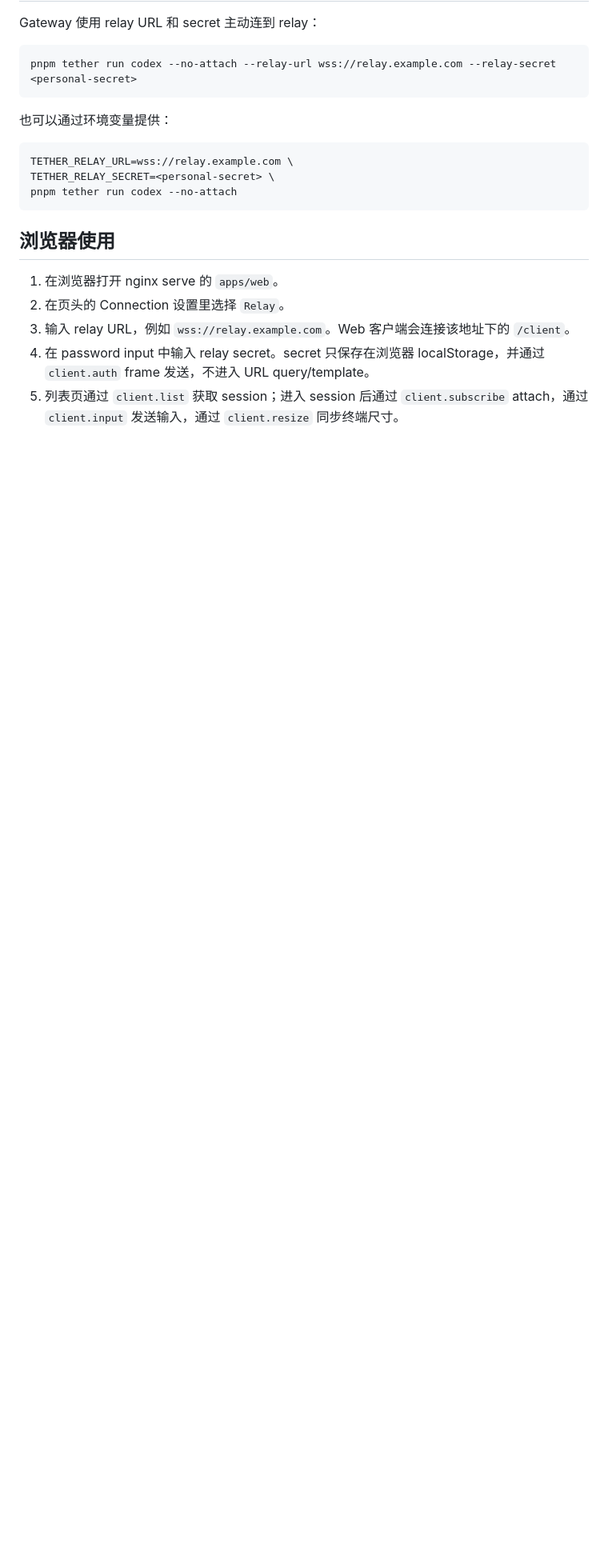
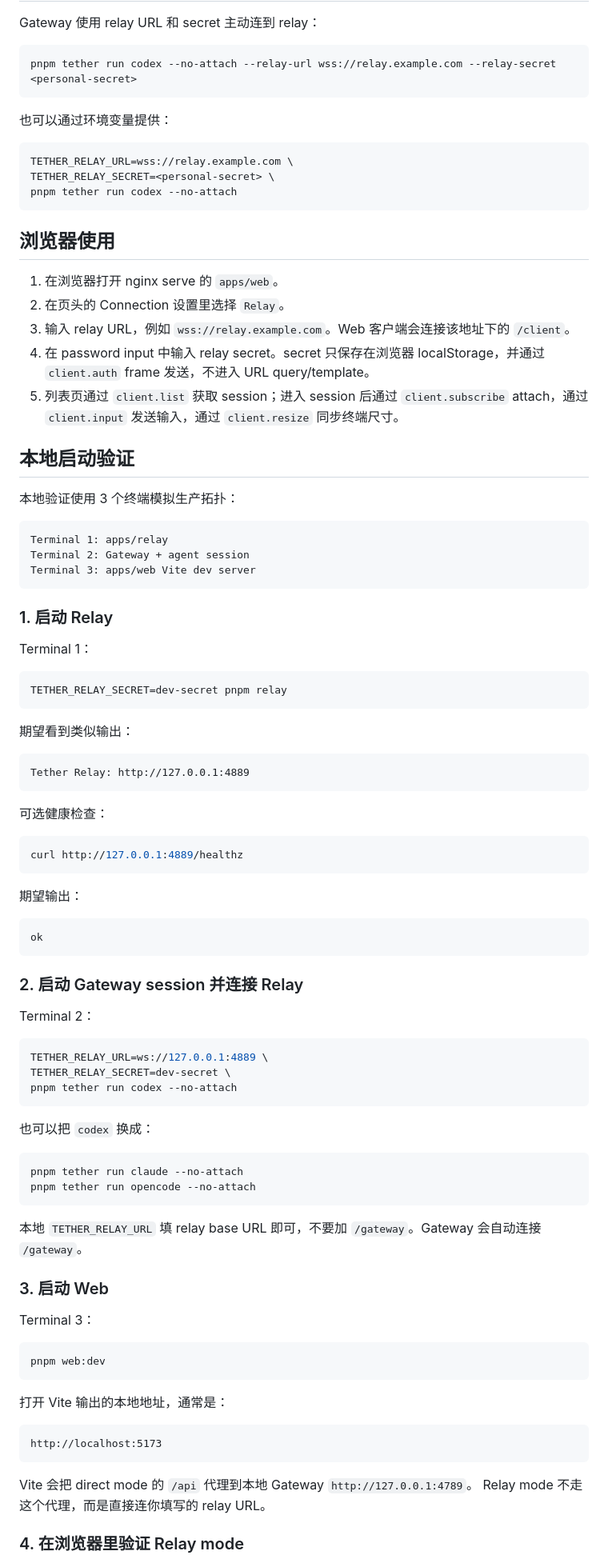
Before and after one commit to TetherAgent/tether, a Markdown page: docs/current/relay-mvp.md, the part around one of its changes. Shown at 80% size. Rendered like a GitHub page; blank space fills up the shorter version.

````diff
--- a/docs/current/relay-mvp.md
+++ b/docs/current/relay-mvp.md
@@ -64,3 +64,78 @@ pnpm tether run codex --no-attach
 5. 列表页通过 `client.list` 获取 session；进入 session 后通过 `client.subscribe`
    attach，通过 `client.input` 发送输入，通过 `client.resize` 同步终端尺寸。
 
+## 本地启动验证
+
+本地验证使用 3 个终端模拟生产拓扑：
+
+```text
+Terminal 1: apps/relay
+Terminal 2: Gateway + agent session
+Terminal 3: apps/web Vite dev server
+```
+
+### 1. 启动 Relay
+
+Terminal 1：
+
+```bash
+TETHER_RELAY_SECRET=dev-secret pnpm relay
+```
+
+期望看到类似输出：
+
+```text
+Tether Relay: http://127.0.0.1:4889
+```
+
+可选健康检查：
+
+```bash
+curl http://127.0.0.1:4889/healthz
+```
+
+期望输出：
+
+```text
+ok
+```
+
+### 2. 启动 Gateway session 并连接 Relay
+
+Terminal 2：
+
+```bash
+TETHER_RELAY_URL=ws://127.0.0.1:4889 \
+TETHER_RELAY_SECRET=dev-secret \
+pnpm tether run codex --no-attach
+```
+
+也可以把 `codex` 换成：
+
+```bash
+pnpm tether run claude --no-attach
+pnpm tether run opencode --no-attach
+```
+
+本地 `TETHER_RELAY_URL` 填 relay base URL 即可，不要加 `/gateway`。Gateway 会自动连接
+`/gateway`。
+
+### 3. 启动 Web
+
+Terminal 3：
+
+```bash
+pnpm web:dev
+```
+
+打开 Vite 输出的本地地址，通常是：
+
+```text
+http://localhost:5173
+```
+
+Vite 会把 direct mode 的 `/api` 代理到本地 Gateway `http://127.0.0.1:4789`。
+Relay mode 不走这个代理，而是直接连你填写的 relay URL。
+
+### 4. 在浏览器里验证 Relay mode
+
````
Also changed, not shown: other parts of docs/current/relay-mvp.md (+68 -3 lines).
